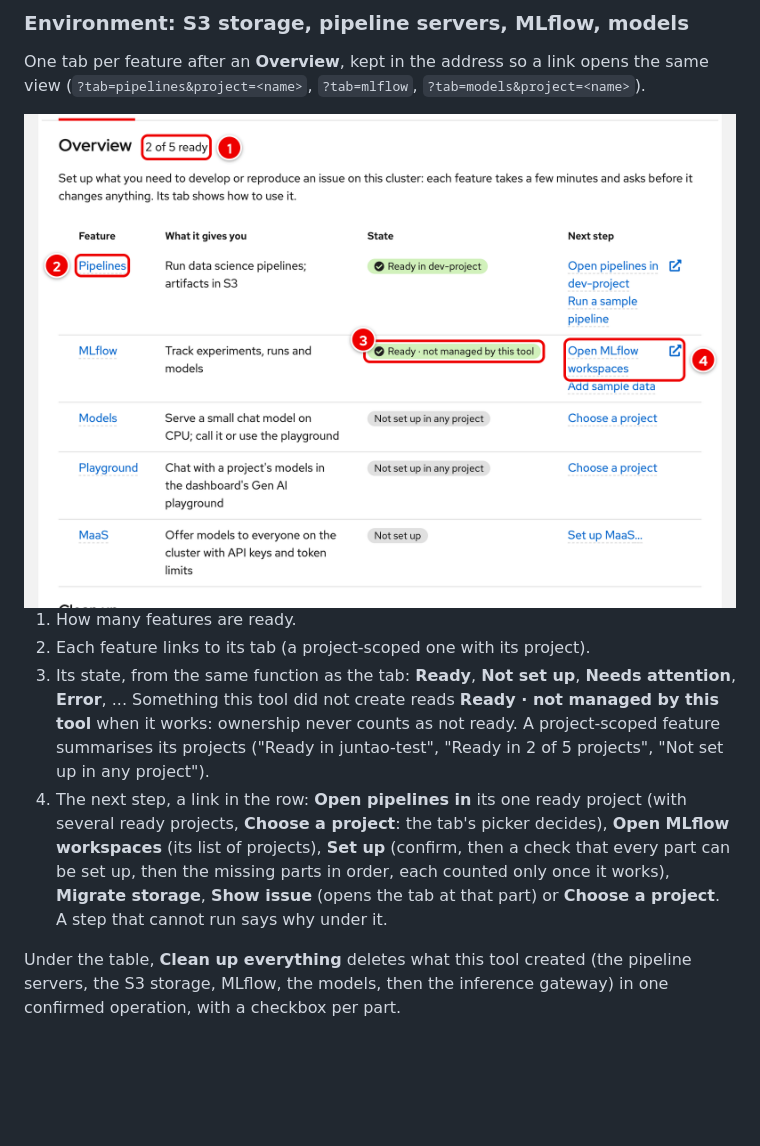
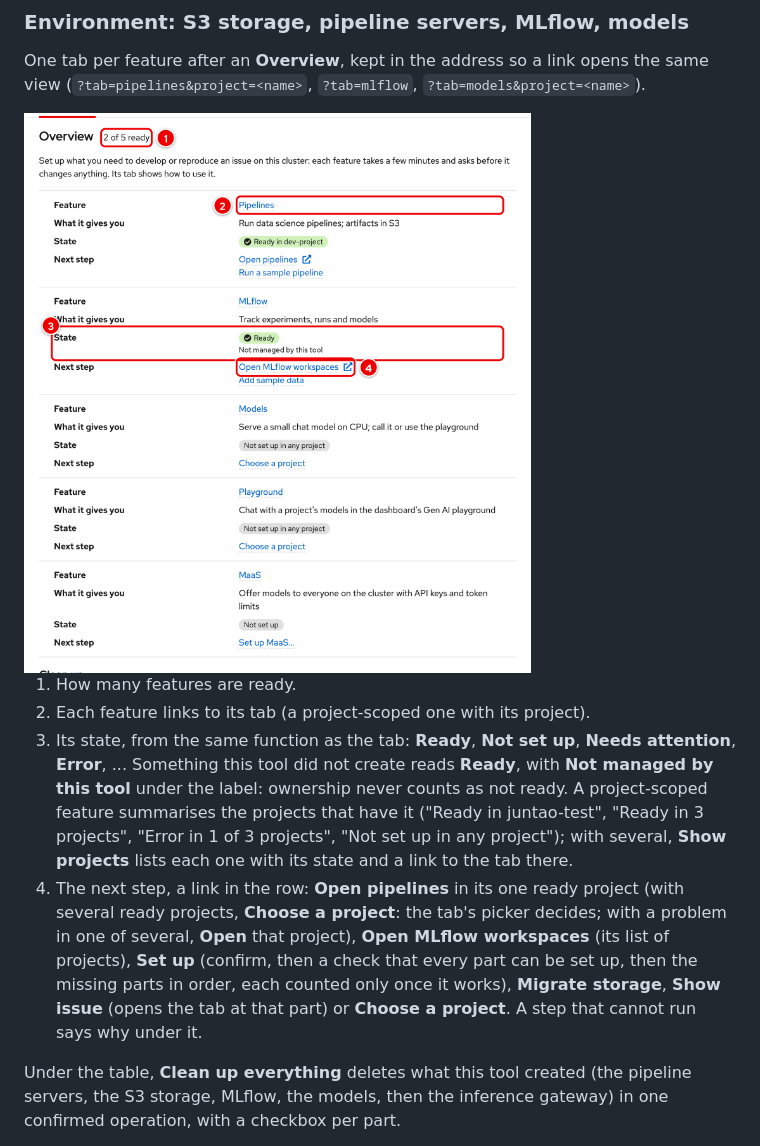
Before and after one commit to DaoDaoNoCode/rhoai-nightly-updater, a Markdown page: README.md, the part around one of its changes. GitHub-like rendering; pictures changed too: docs/images/environment-overview.png; blank space fills up the shorter version.

```diff
--- a/README.md
+++ b/README.md
@@ -77,8 +77,8 @@ One tab per feature after an **Overview**, kept in the address so a link opens t
 
 1. How many features are ready.
 2. Each feature links to its tab (a project-scoped one with its project).
-3. Its state, from the same function as the tab: **Ready**, **Not set up**, **Needs attention**, **Error**, ... Something this tool did not create reads **Ready · not managed by this tool** when it works: ownership never counts as not ready. A project-scoped feature summarises its projects ("Ready in juntao-test", "Ready in 2 of 5 projects", "Not set up in any project").
-4. The next step, a link in the row: **Open pipelines in** its one ready project (with several ready projects, **Choose a project**: the tab's picker decides), **Open MLflow workspaces** (its list of projects), **Set up** (confirm, then a check that every part can be set up, then the missing parts in order, each counted only once it works), **Migrate storage**, **Show issue** (opens the tab at that part) or **Choose a project**. A step that cannot run says why under it.
+3. Its state, from the same function as the tab: **Ready**, **Not set up**, **Needs attention**, **Error**, ... Something this tool did not create reads **Ready**, with **Not managed by this tool** under the label: ownership never counts as not ready. A project-scoped feature summarises the projects that have it ("Ready in juntao-test", "Ready in 3 projects", "Error in 1 of 3 projects", "Not set up in any project"); with several, **Show projects** lists each one with its state and a link to the tab there.
+4. The next step, a link in the row: **Open pipelines** in its one ready project (with several ready projects, **Choose a project**: the tab's picker decides; with a problem in one of several, **Open** that project), **Open MLflow workspaces** (its list of projects), **Set up** (confirm, then a check that every part can be set up, then the missing parts in order, each counted only once it works), **Migrate storage**, **Show issue** (opens the tab at that part) or **Choose a project**. A step that cannot run says why under it.
 
 Under the table, **Clean up everything** deletes what this tool created (the pipeline servers, the S3 storage, MLflow, the models, then the inference gateway) in one confirmed operation, with a checkbox per part.
 
```
Also changed, not shown: other parts of README.md (+1 -1 lines), docs/images/environment-mlflow.png, docs/images/page-test-resources-dark.png, docs/images/page-test-resources-light.png, 13 other files.
